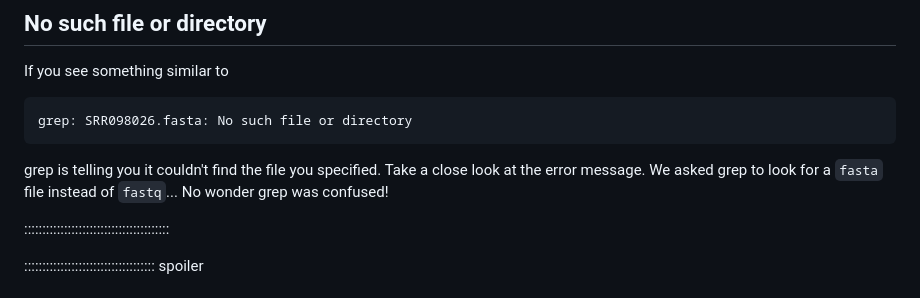
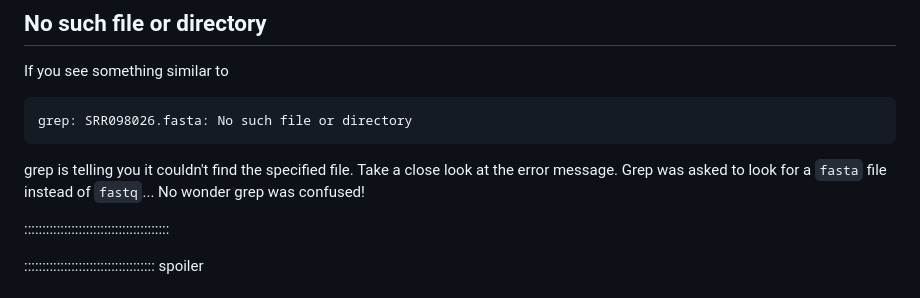
Before and after one commit to jlchang/2024-06-21-unix-shell-lesson, a Markdown page: episodes/04-redirection.md, the part around the change. Rendered like a GitHub page.

Commit message:
wordsmithing

````diff
--- a/episodes/04-redirection.md
+++ b/episodes/04-redirection.md
@@ -200,7 +200,7 @@ If you see something similar to
 grep: SRR098026.fasta: No such file or directory
 ```
 
-grep is telling you it couldn't find the file you specified. Take a close look at the error message. We asked grep to look for a `fasta` file instead of `fastq`... No wonder grep was confused!
+grep is telling you it couldn't find the specified file. Take a close look at the error message. Grep was asked to look for a `fasta` file instead of `fastq`... No wonder grep was confused!
 
 
 ::::::::::::::::::::::::::::::::::::::::
````
